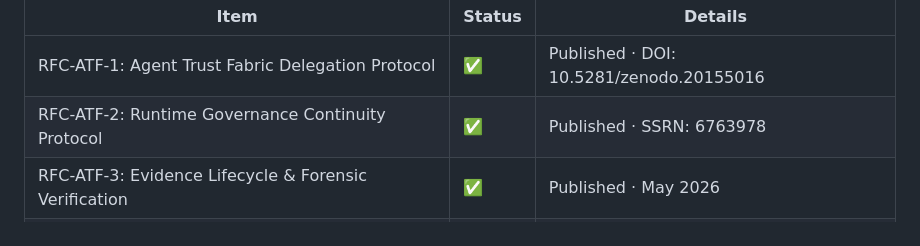
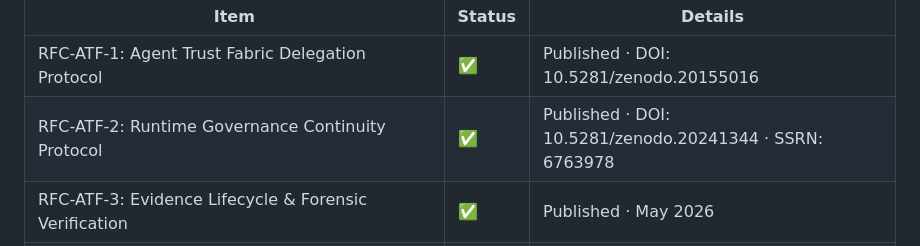
Before and after one commit to Costenho19/atf-protocol-standard, a Markdown page: ROADMAP.md, the part around the change. Drawn GitHub-style.

Commit message:
docs: ROADMAP — RFC-ATF-2 DOI registered 10.5281/zenodo.20241344

```diff
--- a/ROADMAP.md
+++ b/ROADMAP.md
@@ -60,7 +60,7 @@
   | Item | Status | Details |
   |---|---|---|
   | RFC-ATF-1: Agent Trust Fabric Delegation Protocol | ✅ | Published · DOI: 10.5281/zenodo.20155016 |
-  | RFC-ATF-2: Runtime Governance Continuity Protocol | ✅ | Published · SSRN: 6763978 |
+  | RFC-ATF-2: Runtime Governance Continuity Protocol | ✅ | Published · DOI: 10.5281/zenodo.20241344 · SSRN: 6763978 |
   | RFC-ATF-3: Evidence Lifecycle & Forensic Verification | ✅ | Published · May 2026 |
   | 40 formal invariants (ATF + RGC + GPIL + ELR + EAP + OEP + FEA + FVP) | ✅ | 8 invariant families across 3 RFCs |
   | Python reference implementation (`reference-implementation/`) | ✅ | pyproject.toml · ML-DSA-65 signing |
```
